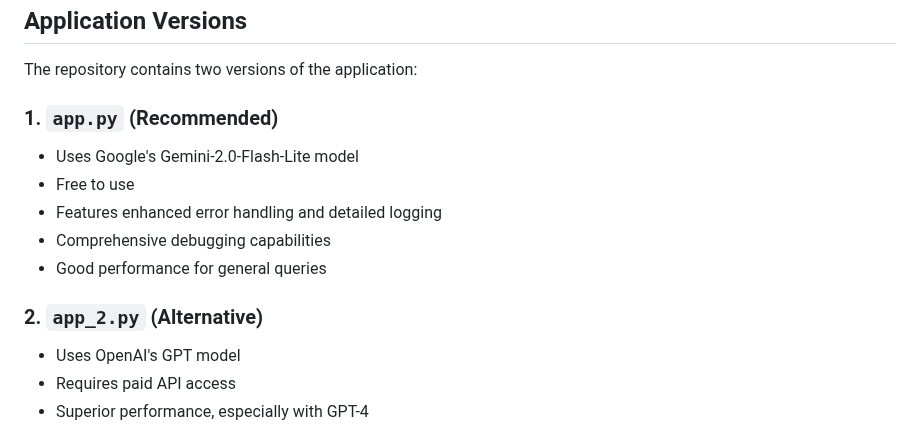
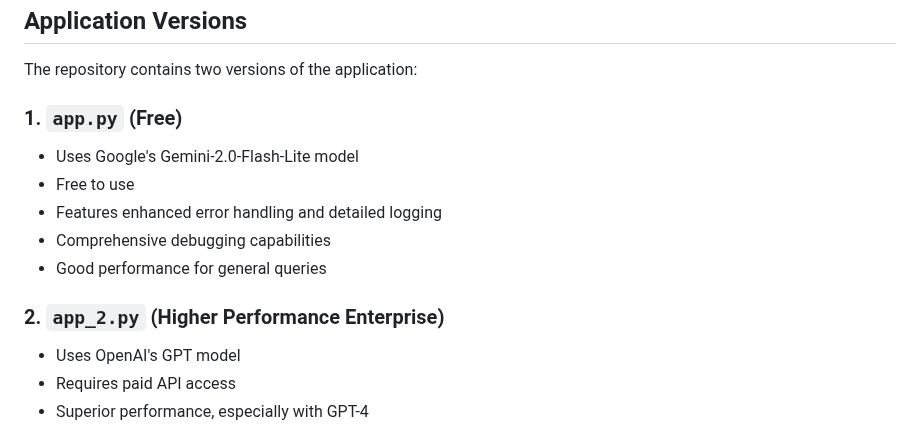
Before and after one commit to hatimalhomid/Pharmacy_Assistantv2_489_project, a Markdown page: README.md, the part around the change. Rendered like a GitHub page.

```diff
--- a/README.md
+++ b/README.md
@@ -29,14 +29,14 @@ Download and place the following files in a `data` directory in your project roo
 
 The repository contains two versions of the application:
 
-### 1. `app.py` (Recommended)
+### 1. `app.py` (Free)
 - Uses Google's Gemini-2.0-Flash-Lite model
 - Free to use
 - Features enhanced error handling and detailed logging
 - Comprehensive debugging capabilities
 - Good performance for general queries
 
-### 2. `app_2.py` (Alternative)
+### 2. `app_2.py` (Higher Performance Enterprise)
 - Uses OpenAI's GPT model
 - Requires paid API access
 - Superior performance, especially with GPT-4
```
